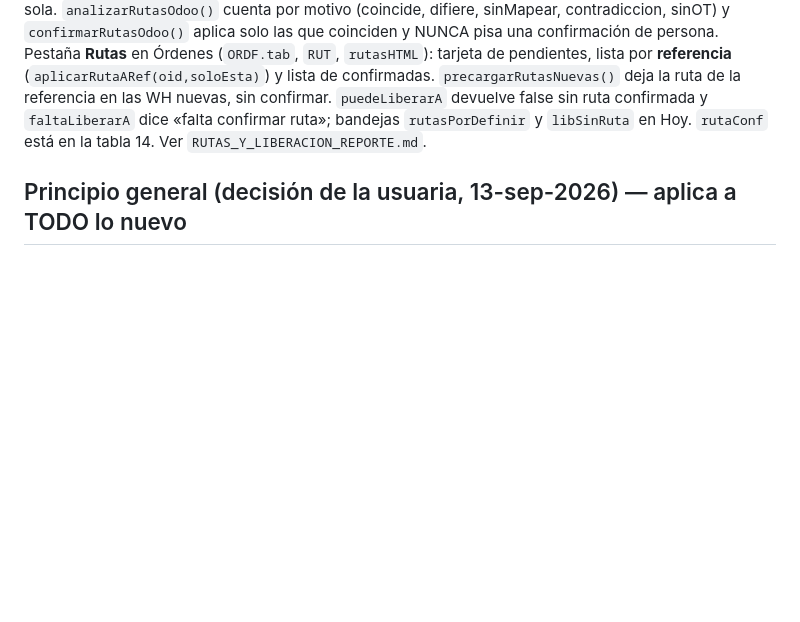
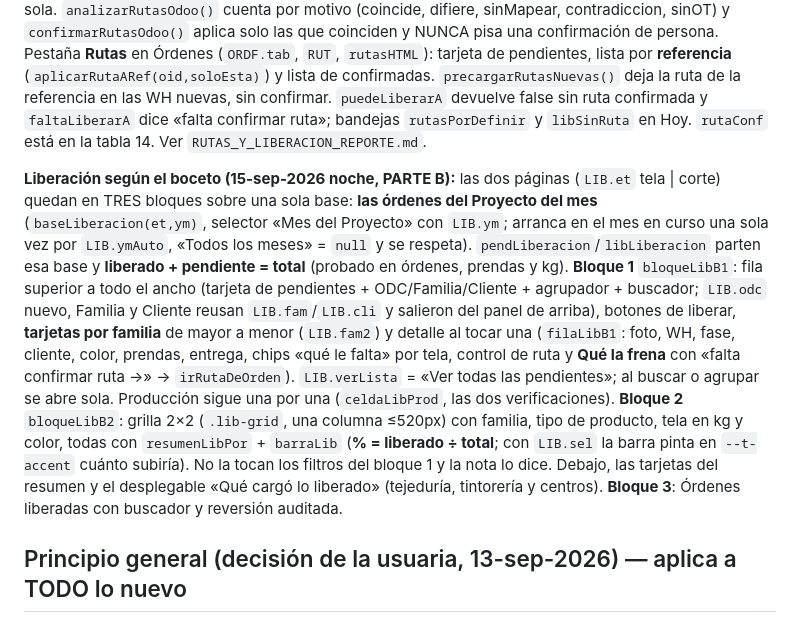
Before and after one commit to claudeplanificaciontempo-debug/tempo-pcp, a Markdown page: CLAUDE.md, the part around the change. Rendered like a GitHub page; blank space fills up the shorter version.

```diff
--- a/CLAUDE.md
+++ b/CLAUDE.md
@@ -416,6 +416,21 @@ referencia en las WH nuevas, sin confirmar. `puedeLiberarA` devuelve false sin r
 dice «falta confirmar ruta»; bandejas `rutasPorDefinir` y `libSinRuta` en Hoy. `rutaConf` está en la tabla 14.
 Ver `RUTAS_Y_LIBERACION_REPORTE.md`.
 
+**Liberación según el boceto (15-sep-2026 noche, PARTE B):** las dos páginas (`LIB.et` tela | corte) quedan en TRES
+bloques sobre una sola base: **las órdenes del Proyecto del mes** (`baseLiberacion(et,ym)`, selector «Mes del Proyecto»
+con `LIB.ym`; arranca en el mes en curso una sola vez por `LIB.ymAuto`, «Todos los meses» = `null` y se respeta).
+`pendLiberacion`/`libLiberacion` parten esa base y **liberado + pendiente = total** (probado en órdenes, prendas y kg).
+**Bloque 1** `bloqueLibB1`: fila superior a todo el ancho (tarjeta de pendientes + ODC/Familia/Cliente + agrupador +
+buscador; `LIB.odc` nuevo, Familia y Cliente reusan `LIB.fam`/`LIB.cli` y salieron del panel de arriba), botones de
+liberar, **tarjetas por familia** de mayor a menor (`LIB.fam2`) y detalle al tocar una (`filaLibB1`: foto, WH, fase,
+cliente, color, prendas, entrega, chips «qué le falta» por tela, control de ruta y **Qué la frena** con «falta
+confirmar ruta →» → `irRutaDeOrden`). `LIB.verLista` = «Ver todas las pendientes»; al buscar o agrupar se abre sola.
+Producción sigue una por una (`celdaLibProd`, las dos verificaciones). **Bloque 2** `bloqueLibB2`: grilla 2×2
+(`.lib-grid`, una columna ≤520px) con familia, tipo de producto, tela en kg y color, todas con `resumenLibPor` +
+`barraLib` (**% = liberado ÷ total**; con `LIB.sel` la barra pinta en `--t-accent` cuánto subiría). No la tocan los
+filtros del bloque 1 y la nota lo dice. Debajo, las tarjetas del resumen y el desplegable «Qué cargó lo liberado»
+(tejeduría, tintorería y centros). **Bloque 3**: Órdenes liberadas con buscador y reversión auditada.
+
 ## Principio general (decisión de la usuaria, 13-sep-2026) — aplica a TODO lo nuevo
 1. Ningún valor de negocio en el código: todo sale de una configuración visible y editable (tablas y
    parámetros en Configuración). Lo que la usuaria dicta es siembra inicial, idempotente: lo editado no se pisa.
```
Also changed, not shown: RUTAS_Y_LIBERACION_REPORTE.md (added, +179 -0 lines), TRASPASO_TEMPO_PCP.md (+39 -11 lines).
